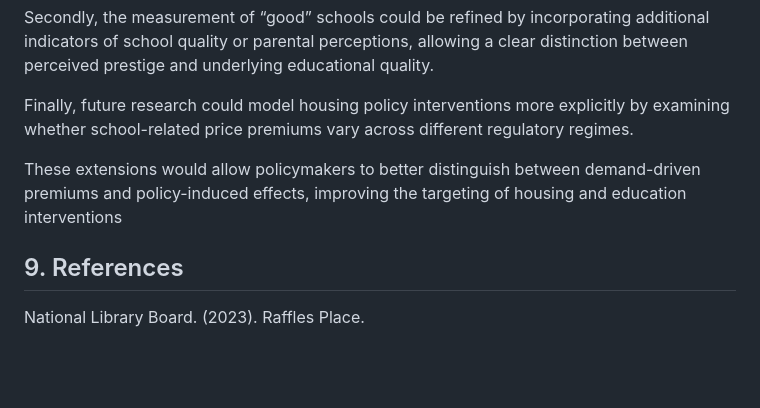
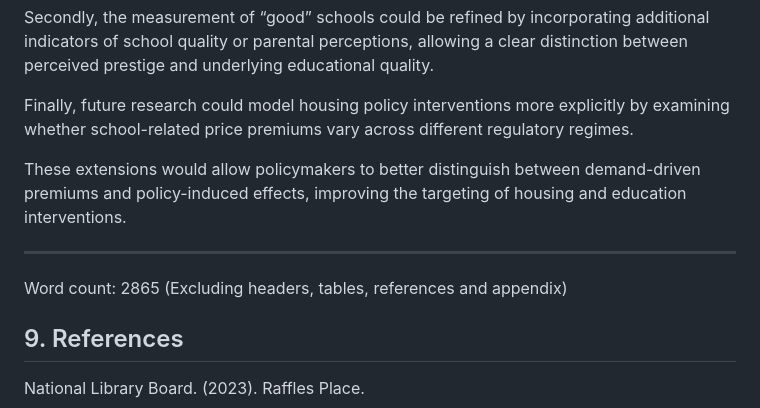
Before and after one commit to KeaganLai/DSA4264-Public-Policy-and-Society, a Markdown page: technical_report.md, the part around the change. Rendered like a GitHub page; blank space fills up the shorter version.

Commit message:
Add word count to technical report
Added word count and reference section to the report.

```diff
--- a/technical_report.md
+++ b/technical_report.md
@@ -522,7 +522,10 @@ Secondly, the measurement of “good” schools could be refined by incorporatin
 
 Finally, future research could model housing policy interventions more explicitly by examining whether school-related price premiums vary across different regulatory regimes.
 
-These extensions would allow policymakers to better distinguish between demand-driven premiums and policy-induced effects, improving the targeting of housing and education interventions
+These extensions would allow policymakers to better distinguish between demand-driven premiums and policy-induced effects, improving the targeting of housing and education interventions.
+
+---
+Word count: 2865 (Excluding headers, tables, references and appendix)
 
 ## 9. References
 National Library Board. (2023). Raffles Place.
```
